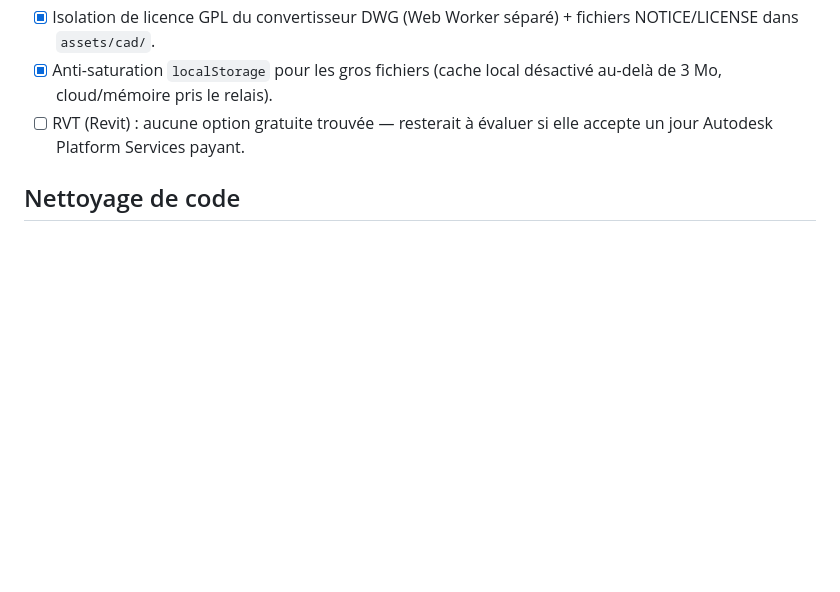
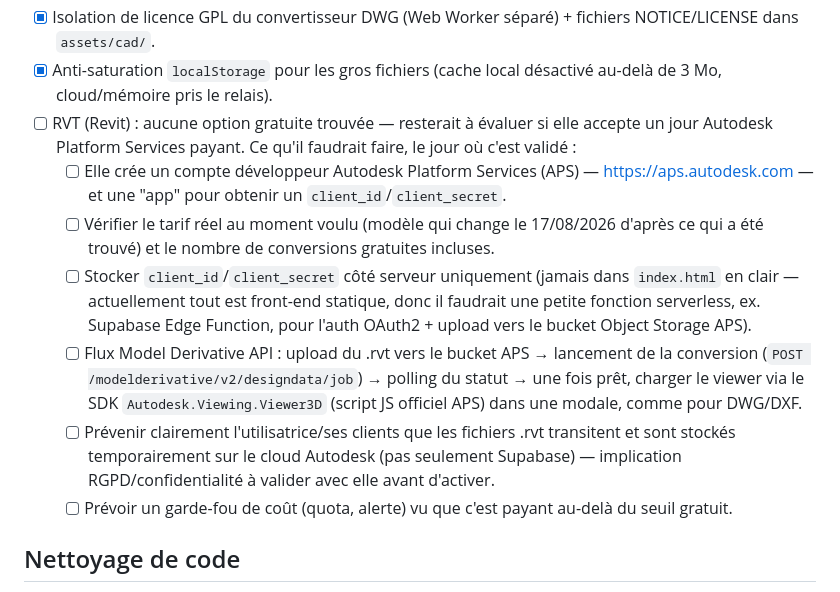
Before and after one commit to rnab26/Melissa-Nabet, a Markdown page: PROJECT_LOG.md, the part around the change. Rendered like a GitHub page; blank space fills up the shorter version.

Commit message:
PROJECT_LOG.md: détaille les étapes RVT/Autodesk APS si validé un jour
Co-Authored-By: Claude Sonnet 5 <noreply@anthropic.com>
Claude-Session: https://claude.ai/code/session_019i9VtD6pMBFvoAR12FUh91

```diff
--- a/PROJECT_LOG.md
+++ b/PROJECT_LOG.md
@@ -112,7 +112,13 @@ Pour éviter de saturer le quota `localStorage` (5-10 Mo par origine) avec des f
 - [x] Lecteur DWG/DXF in-page pour les documents clients et tâches (gratuit, sans compte, sans installation).
 - [x] Isolation de licence GPL du convertisseur DWG (Web Worker séparé) + fichiers NOTICE/LICENSE dans `assets/cad/`.
 - [x] Anti-saturation `localStorage` pour les gros fichiers (cache local désactivé au-delà de 3 Mo, cloud/mémoire pris le relais).
-- [ ] RVT (Revit) : aucune option gratuite trouvée — resterait à évaluer si elle accepte un jour Autodesk Platform Services payant.
+- [ ] RVT (Revit) : aucune option gratuite trouvée — resterait à évaluer si elle accepte un jour Autodesk Platform Services payant. Ce qu'il faudrait faire, le jour où c'est validé :
+  - [ ] Elle crée un compte développeur Autodesk Platform Services (APS) — https://aps.autodesk.com — et une "app" pour obtenir un `client_id`/`client_secret`.
+  - [ ] Vérifier le tarif réel au moment voulu (modèle qui change le 17/08/2026 d'après ce qui a été trouvé) et le nombre de conversions gratuites incluses.
+  - [ ] Stocker `client_id`/`client_secret` côté serveur uniquement (jamais dans `index.html` en clair — actuellement tout est front-end statique, donc il faudrait une petite fonction serverless, ex. Supabase Edge Function, pour l'auth OAuth2 + upload vers le bucket Object Storage APS).
+  - [ ] Flux Model Derivative API : upload du .rvt vers le bucket APS → lancement de la conversion (`POST /modelderivative/v2/designdata/job`) → polling du statut → une fois prêt, charger le viewer via le SDK `Autodesk.Viewing.Viewer3D` (script JS officiel APS) dans une modale, comme pour DWG/DXF.
+  - [ ] Prévenir clairement l'utilisatrice/ses clients que les fichiers .rvt transitent et sont stockés temporairement sur le cloud Autodesk (pas seulement Supabase) — implication RGPD/confidentialité à valider avec elle avant d'activer.
+  - [ ] Prévoir un garde-fou de coût (quota, alerte) vu que c'est payant au-delà du seuil gratuit.
 
 ## Nettoyage de code
 
```
